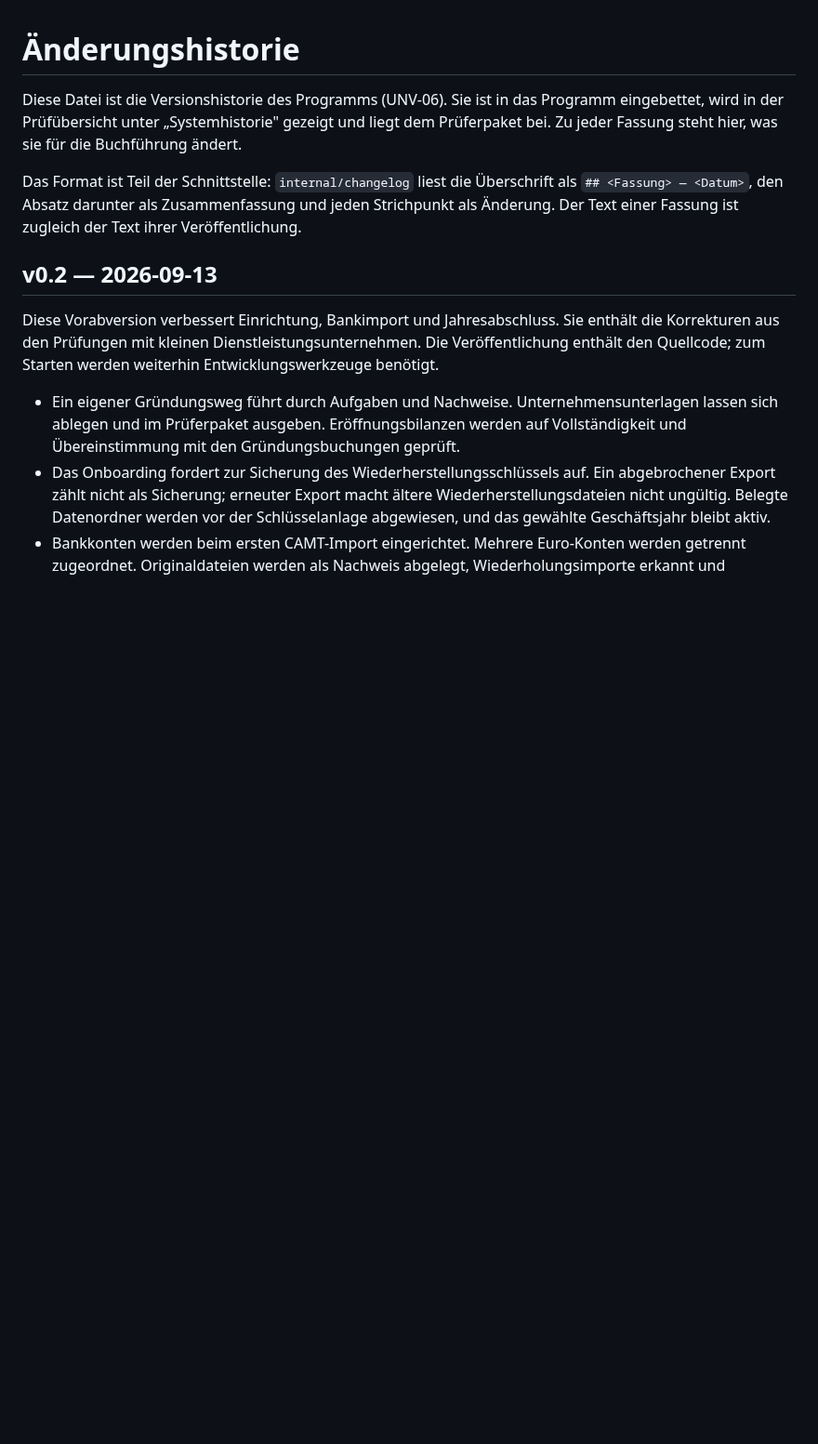
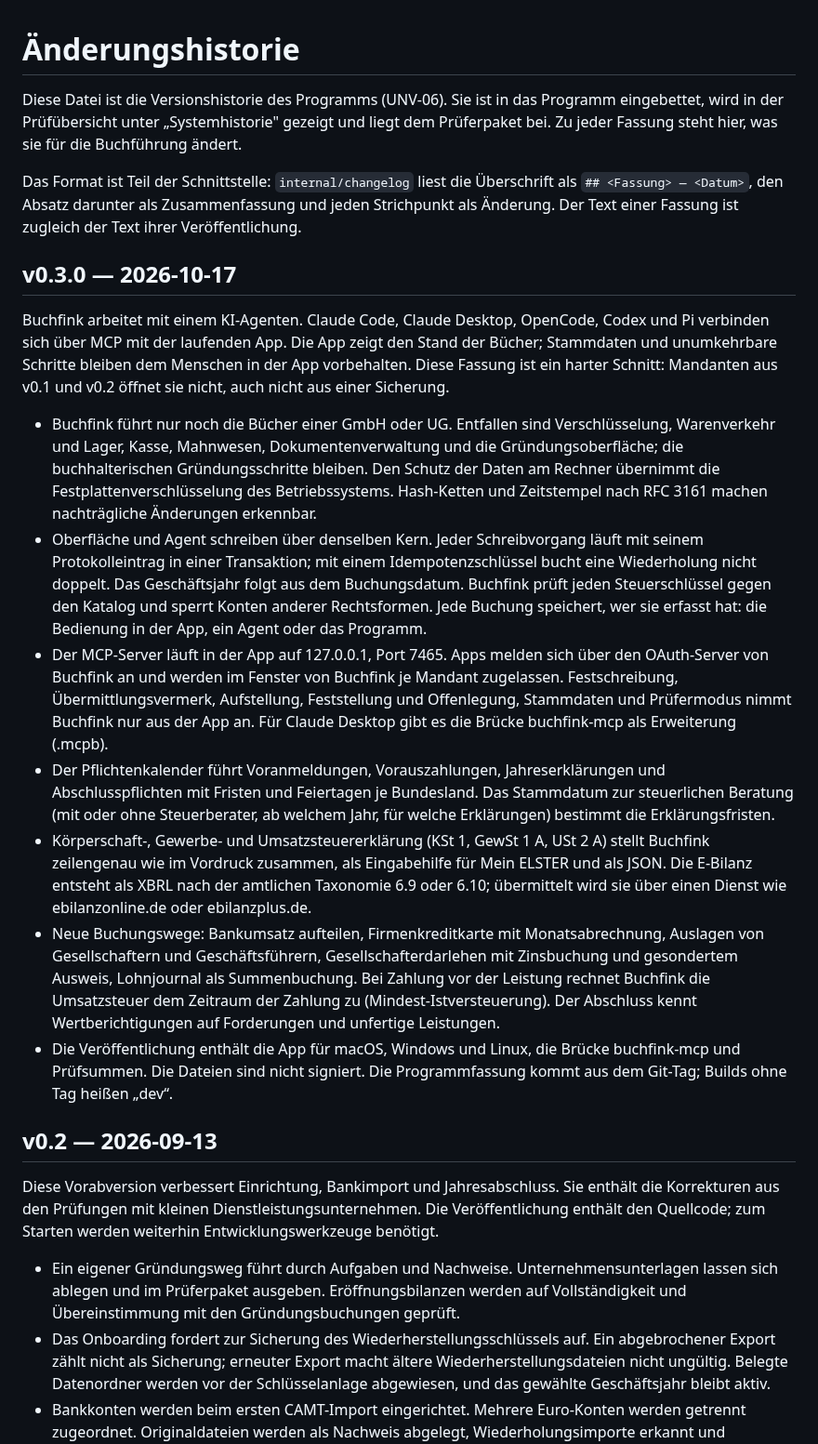
Before and after one commit to mxzinke/buchfink, a Markdown page: internal/changelog/CHANGELOG.md, the part around the change. Shown at 93% size. GitHub-like rendering; blank space fills up the shorter version.

Commit message:
docs(changelog): v0.3.0 beschreibt den Umbau
Der Eintrag fasst den Umbau zu Agent-first zusammen: Schnitt auf GmbH und
UG, gemeinsamer Kern für Oberfläche und Agent, MCP-Server mit Zulassung in
der App, Pflichtenkalender, Erklärungen, E-Bilanz nach Taxonomie 6.9 und
6.10, neue Buchungswege und unsignierte Builds aus dem Tag. Er nennt den
harten Schnitt, weil ein Anwender von v0.2 sonst erst beim Öffnen merkt,
dass sein Mandant abgewiesen wird (Schemaversion 11 gegen 1).

Der Text ist zugleich der Text des GitHub-Release
(scripts/version.py notes). Das Datum ist der Stand dieses Commits; am
Tag der Veröffentlichung anpassen. Der Release-Workflow verlangt einen
Eintrag mit Datum, prüft aber nicht, ob es der Tag des Tags ist.

Co-Authored-By: Claude Opus 5.5 <noreply@anthropic.com>

```diff
--- a/internal/changelog/CHANGELOG.md
+++ b/internal/changelog/CHANGELOG.md
@@ -9,6 +9,52 @@ Das Format ist Teil der Schnittstelle: `internal/changelog` liest die
 Überschrift als `## <Fassung> — <Datum>`, den Absatz darunter als
 Zusammenfassung und jeden Strichpunkt als Änderung. Der Text einer Fassung ist
 zugleich der Text ihrer Veröffentlichung.
+
+## v0.3.0 — 2026-10-17
+
+Buchfink arbeitet mit einem KI-Agenten. Claude Code, Claude Desktop, OpenCode,
+Codex und Pi verbinden sich über MCP mit der laufenden App. Die App zeigt den
+Stand der Bücher; Stammdaten und unumkehrbare Schritte bleiben dem Menschen in
+der App vorbehalten. Diese Fassung ist ein harter Schnitt: Mandanten aus v0.1
+und v0.2 öffnet sie nicht, auch nicht aus einer Sicherung.
+
+- Buchfink führt nur noch die Bücher einer GmbH oder UG. Entfallen sind
+  Verschlüsselung, Warenverkehr und Lager, Kasse, Mahnwesen,
+  Dokumentenverwaltung und die Gründungsoberfläche; die buchhalterischen
+  Gründungsschritte bleiben. Den Schutz der Daten am Rechner übernimmt die
+  Festplattenverschlüsselung des Betriebssystems. Hash-Ketten und Zeitstempel
+  nach RFC 3161 machen nachträgliche Änderungen erkennbar.
+- Oberfläche und Agent schreiben über denselben Kern. Jeder Schreibvorgang
+  läuft mit seinem Protokolleintrag in einer Transaktion; mit einem
+  Idempotenzschlüssel bucht eine Wiederholung nicht doppelt. Das Geschäftsjahr
+  folgt aus dem Buchungsdatum. Buchfink prüft jeden Steuerschlüssel gegen den
+  Katalog und sperrt Konten anderer Rechtsformen. Jede Buchung speichert, wer
+  sie erfasst hat: die Bedienung in der App, ein Agent oder das Programm.
+- Der MCP-Server läuft in der App auf 127.0.0.1, Port 7465. Apps melden sich
+  über den OAuth-Server von Buchfink an und werden im Fenster von Buchfink je
+  Mandant zugelassen. Festschreibung, Übermittlungsvermerk, Aufstellung,
+  Feststellung und Offenlegung, Stammdaten und Prüfermodus nimmt Buchfink nur
+  aus der App an. Für Claude Desktop gibt es die Brücke buchfink-mcp als
+  Erweiterung (.mcpb).
+- Der Pflichtenkalender führt Voranmeldungen, Vorauszahlungen,
+  Jahreserklärungen und Abschlusspflichten mit Fristen und Feiertagen je
+  Bundesland. Das Stammdatum zur steuerlichen Beratung (mit oder ohne
+  Steuerberater, ab welchem Jahr, für welche Erklärungen) bestimmt die
+  Erklärungsfristen.
+- Körperschaft-, Gewerbe- und Umsatzsteuererklärung (KSt 1, GewSt 1 A,
+  USt 2 A) stellt Buchfink zeilengenau wie im Vordruck zusammen, als
+  Eingabehilfe für Mein ELSTER und als JSON. Die E-Bilanz entsteht als XBRL
+  nach der amtlichen Taxonomie 6.9 oder 6.10; übermittelt wird sie über einen
+  Dienst wie ebilanzonline.de oder ebilanzplus.de.
+- Neue Buchungswege: Bankumsatz aufteilen, Firmenkreditkarte mit
+  Monatsabrechnung, Auslagen von Gesellschaftern und Geschäftsführern,
+  Gesellschafterdarlehen mit Zinsbuchung und gesondertem Ausweis, Lohnjournal
+  als Summenbuchung. Bei Zahlung vor der Leistung rechnet Buchfink die
+  Umsatzsteuer dem Zeitraum der Zahlung zu (Mindest-Istversteuerung). Der
+  Abschluss kennt Wertberichtigungen auf Forderungen und unfertige Leistungen.
+- Die Veröffentlichung enthält die App für macOS, Windows und Linux, die Brücke
+  buchfink-mcp und Prüfsummen. Die Dateien sind nicht signiert. Die
+  Programmfassung kommt aus dem Git-Tag; Builds ohne Tag heißen „dev“.
 
 ## v0.2 — 2026-09-13
 
```
